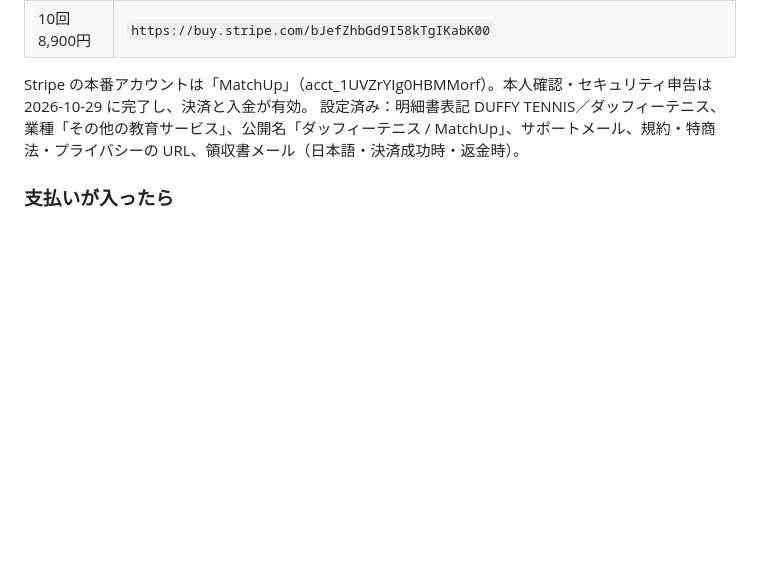
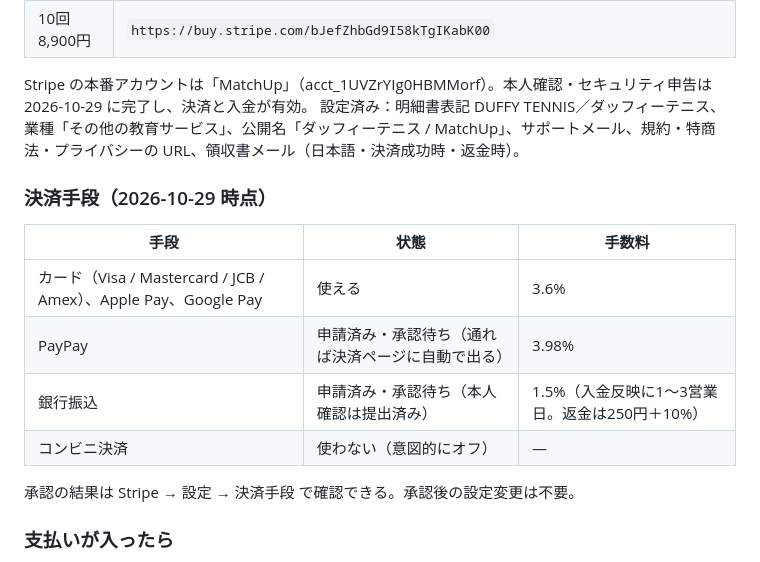
Before and after one commit to TAMASUKI1007/duffy-tennis, a Markdown page: docs/運用手順.md, the part around the change. Rendered like a GitHub page; blank space fills up the shorter version.

Commit message:
運用手順：決済手段の状態と手数料を追記
Co-Authored-By: Claude Fable 5.1 <noreply@anthropic.com>

```diff
--- a/docs/運用手順.md
+++ b/docs/運用手順.md
@@ -297,6 +297,17 @@ Stripe の決済ページ（メールアドレスは入力済み。氏名・カ
 Stripe の本番アカウントは「MatchUp」（acct_1UVZrYIg0HBMMorf）。本人確認・セキュリティ申告は 2026-10-29 に完了し、決済と入金が有効。
 設定済み：明細書表記 DUFFY TENNIS／ダッフィーテニス、業種「その他の教育サービス」、公開名「ダッフィーテニス / MatchUp」、サポートメール、規約・特商法・プライバシーの URL、領収書メール（日本語・決済成功時・返金時）。
 
+### 決済手段（2026-10-29 時点）
+
+| 手段 | 状態 | 手数料 |
+|---|---|---|
+| カード（Visa / Mastercard / JCB / Amex）、Apple Pay、Google Pay | 使える | 3.6% |
+| PayPay | 申請済み・承認待ち（通れば決済ページに自動で出る） | 3.98% |
+| 銀行振込 | 申請済み・承認待ち（本人確認は提出済み） | 1.5%（入金反映に1〜3営業日。返金は250円＋10%） |
+| コンビニ決済 | 使わない（意図的にオフ） | ― |
+
+承認の結果は Stripe → 設定 → 決済手段 で確認できる。承認後の設定変更は不要。
+
 ### 支払いが入ったら
 
 - Stripe からあなたにメール通知、お客さんには領収書メールが自動で届く
```
